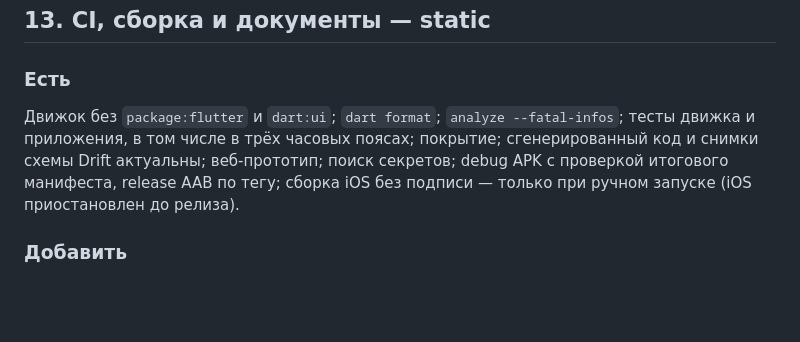
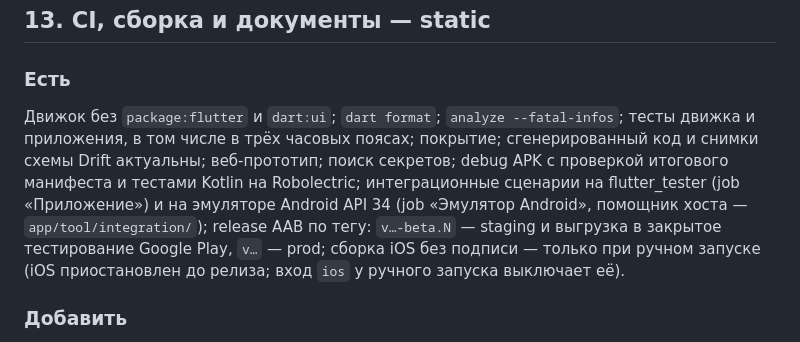
Before and after one commit to SvamiBog/TachoTimeEU, a Markdown page: docs/testing.md, the part around the change. GitHub-like rendering; blank space fills up the shorter version.

```diff
--- a/docs/testing.md
+++ b/docs/testing.md
@@ -368,7 +368,7 @@
 ## 13. CI, сборка и документы — static
 
 ### Есть
-Движок без `package:flutter` и `dart:ui`; `dart format`; `analyze --fatal-infos`; тесты движка и приложения, в том числе в трёх часовых поясах; покрытие; сгенерированный код и снимки схемы Drift актуальны; веб-прототип; поиск секретов; debug APK с проверкой итогового манифеста, release AAB по тегу; сборка iOS без подписи — только при ручном запуске (iOS приостановлен до релиза).
+Движок без `package:flutter` и `dart:ui`; `dart format`; `analyze --fatal-infos`; тесты движка и приложения, в том числе в трёх часовых поясах; покрытие; сгенерированный код и снимки схемы Drift актуальны; веб-прототип; поиск секретов; debug APK с проверкой итогового манифеста и тестами Kotlin на Robolectric; интеграционные сценарии на flutter_tester (job «Приложение») и на эмуляторе Android API 34 (job «Эмулятор Android», помощник хоста — `app/tool/integration/`); release AAB по тегу: `v…-beta.N` — staging и выгрузка в закрытое тестирование Google Play, `v…` — prod; сборка iOS без подписи — только при ручном запуске (iOS приостановлен до релиза; вход `ios` у ручного запуска выключает её).
 
 ### Добавить
 - [x] CI-01. Тесты движка и приложения ещё и в часовых поясах `Europe/Warsaw`, `Asia/Kolkata` (+5:30), `America/New_York` (переменная `TZ`): ловит местное время там, где нужен UTC.
```
Also changed, not shown: docs/beta/README.md (+1 -1 lines).
